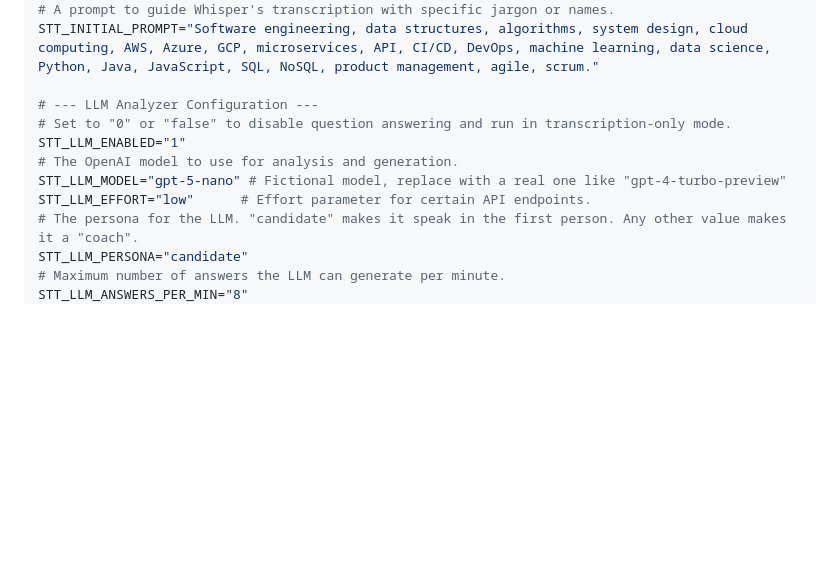
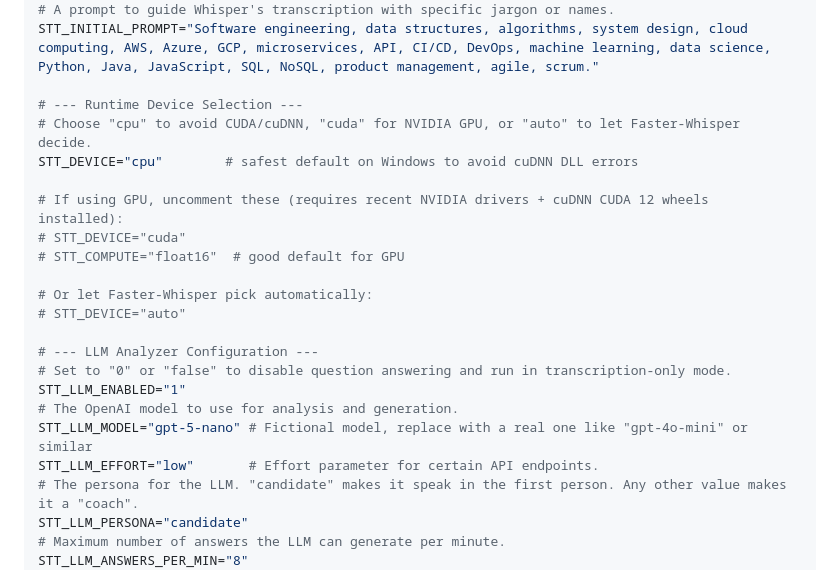
Before and after one commit to iluxu/Trotski, a Markdown page: README.md, the part around the change printed below. Rendered like a GitHub page; blank space fills up the shorter version.

```diff
--- a/README.md
+++ b/README.md
@@ -247,12 +248,23 @@ STT_LANG=""
 # A prompt to guide Whisper's transcription with specific jargon or names.
 STT_INITIAL_PROMPT="Software engineering, data structures, algorithms, system design, cloud computing, AWS, Azure, GCP, microservices, API, CI/CD, DevOps, machine learning, data science, Python, Java, JavaScript, SQL, NoSQL, product management, agile, scrum."
 
+# --- Runtime Device Selection ---
+# Choose "cpu" to avoid CUDA/cuDNN, "cuda" for NVIDIA GPU, or "auto" to let Faster-Whisper decide.
+STT_DEVICE="cpu"        # safest default on Windows to avoid cuDNN DLL errors
+
+# If using GPU, uncomment these (requires recent NVIDIA drivers + cuDNN CUDA 12 wheels installed):
+# STT_DEVICE="cuda"
+# STT_COMPUTE="float16"  # good default for GPU
+
+# Or let Faster-Whisper pick automatically:
+# STT_DEVICE="auto"
+
 # --- LLM Analyzer Configuration ---
 # Set to "0" or "false" to disable question answering and run in transcription-only mode.
 STT_LLM_ENABLED="1"
 # The OpenAI model to use for analysis and generation.
-STT_LLM_MODEL="gpt-5-nano" # Fictional model, replace with a real one like "gpt-4-turbo-preview"
-STT_LLM_EFFORT="low"      # Effort parameter for certain API endpoints.
+STT_LLM_MODEL="gpt-5-nano" # Fictional model, replace with a real one like "gpt-4o-mini" or similar
+STT_LLM_EFFORT="low"       # Effort parameter for certain API endpoints.
 # The persona for the LLM. "candidate" makes it speak in the first person. Any other value makes it a "coach".
 STT_LLM_PERSONA="candidate"
 # Maximum number of answers the LLM can generate per minute.
```
Also changed, not shown: other parts of README.md (+1 -0 lines).
